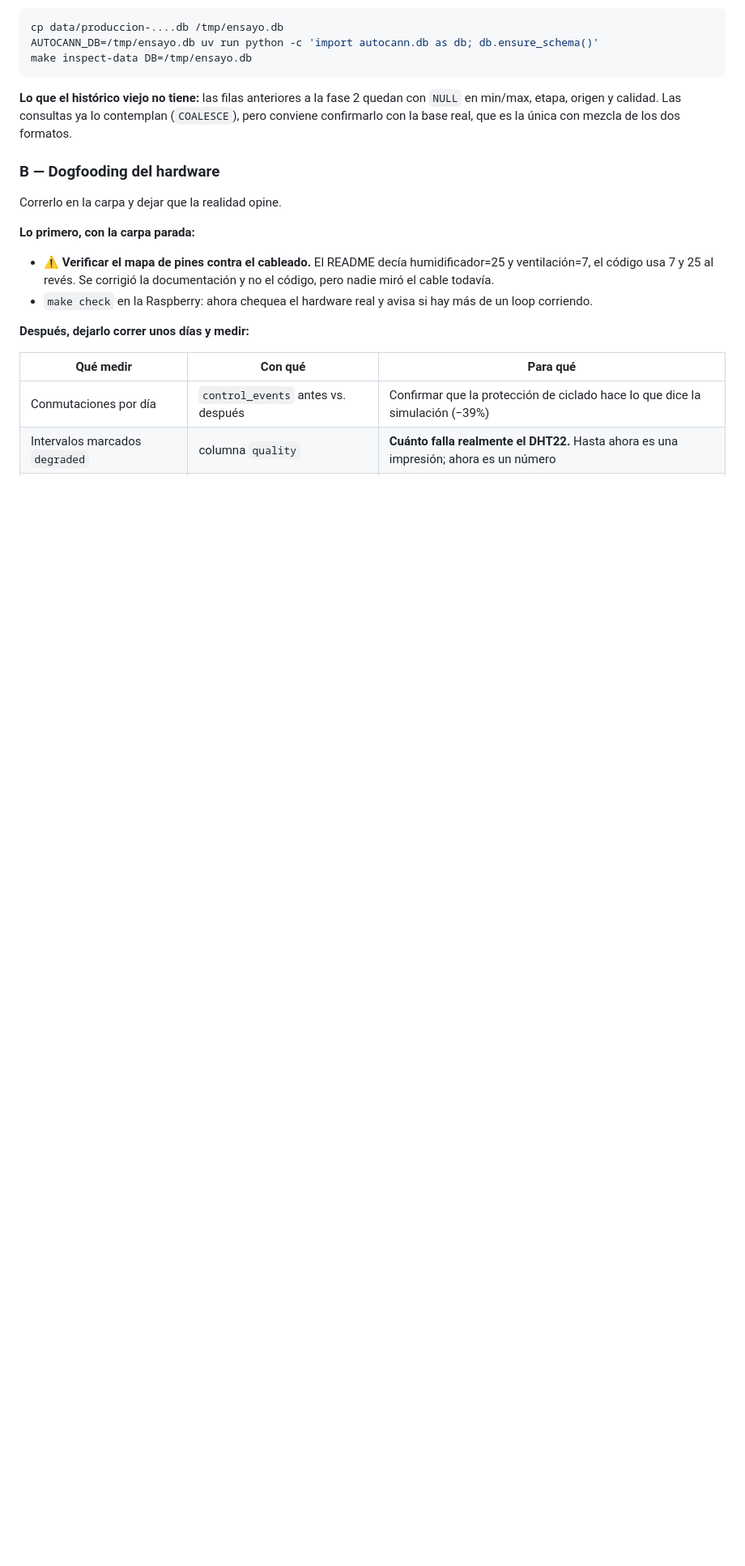
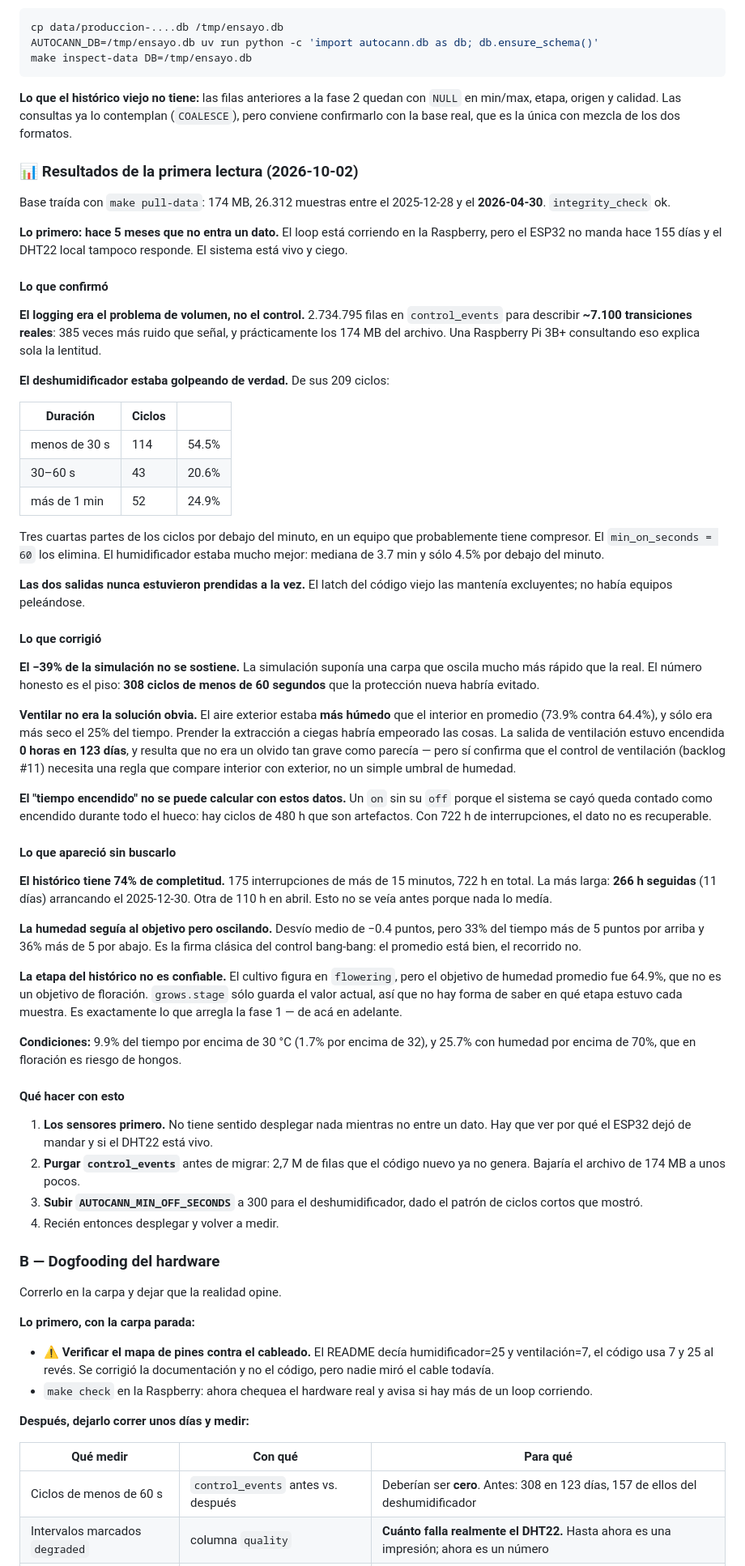
Before and after one commit to jereantequera/Autocann, a Markdown page: ROADMAP.md, the part around the change. Shown at 81% size. Drawn GitHub-style; blank space fills up the shorter version.

Commit message:
📊 Record what the real production data says, and correct a claim it contradicts
Pulled the production database (174 MB, 26,312 samples, 2025-12-28 to
2026-04-30) and ran the inspection over it. Findings in ROADMAP.md.

The simulation's "-39% fewer switches" does not survive contact with the real
history: the model assumed a tent that oscillates far faster than this one. The
claim that does hold is the floor — 308 cycles ran for under 60 seconds and the
new minimum on-time removes all of them. Both places that quoted the simulation
now say so.

What the data confirmed: the logging, not the control, was the volume problem —
2,734,795 control_events rows describe about 7,100 real transitions, which is
385x more noise than signal and essentially the whole 174 MB. And the
dehumidifier genuinely was short-cycling: 75% of its 209 cycles ran for under a
minute, 54% under thirty seconds, on a device that likely has a compressor.

What it contradicted: ventilating was not the obvious fix. Outside air averaged
more humid than inside (73.9% vs 64.4%) and was only drier a quarter of the
time, so switching the extraction on blindly would have made things worse. That
turns backlog item #11 from "add a humidity threshold" into "compare inside with
outside".

What turned up unasked: the history is only 74% complete, with 722 hours of
outages including one run of 266 hours; humidity tracked its target on average
while swinging more than 5 points either side two thirds of the time; and the
stage recorded against the samples cannot be trusted, which is precisely what
phase 1 fixes going forward.

Also: no data has arrived in five months. The loop is running on the Pi but the
ESP32 has been silent for 155 days and the local DHT22 is not responding either.
Nothing should be deployed until a reading comes in.

```diff
--- a/ROADMAP.md
+++ b/ROADMAP.md
@@ -704,6 +704,86 @@ make inspect-data DB=/tmp/ensayo.db
 (`COALESCE`), pero conviene confirmarlo con la base real, que es la única con
 mezcla de los dos formatos.
 
+### 📊 Resultados de la primera lectura (2026-10-02)
+
+Base traída con `make pull-data`: 174 MB, 26.312 muestras entre el 2025-12-28 y
+el **2026-04-30**. `integrity_check` ok.
+
+**Lo primero: hace 5 meses que no entra un dato.** El loop está corriendo en la
+Raspberry, pero el ESP32 no manda hace 155 días y el DHT22 local tampoco
+responde. El sistema está vivo y ciego.
+
+#### Lo que confirmó
+
+**El logging era el problema de volumen, no el control.** 2.734.795 filas en
+`control_events` para describir **~7.100 transiciones reales**: 385 veces más
+ruido que señal, y prácticamente los 174 MB del archivo. Una Raspberry Pi 3B+
+consultando eso explica sola la lentitud.
+
+**El deshumidificador estaba golpeando de verdad.** De sus 209 ciclos:
+
+| Duración | Ciclos | |
+|---|---|---|
+| menos de 30 s | 114 | 54.5% |
+| 30–60 s | 43 | 20.6% |
+| más de 1 min | 52 | 24.9% |
+
+Tres cuartas partes de los ciclos por debajo del minuto, en un equipo que
+probablemente tiene compresor. El `min_on_seconds = 60` los elimina. El
+humidificador estaba mucho mejor: mediana de 3.7 min y sólo 4.5% por debajo del
+minuto.
+
+**Las dos salidas nunca estuvieron prendidas a la vez.** El latch del código
+viejo las mantenía excluyentes; no había equipos peleándose.
+
+#### Lo que corrigió
+
+**El −39% de la simulación no se sostiene.** La simulación suponía una carpa que
+oscila mucho más rápido que la real. El número honesto es el piso: **308 ciclos
+de menos de 60 segundos** que la protección nueva habría evitado.
+
+**Ventilar no era la solución obvia.** El aire exterior estaba **más húmedo** que
+el interior en promedio (73.9% contra 64.4%), y sólo era más seco el 25% del
+tiempo. Prender la extracción a ciegas habría empeorado las cosas. La salida de
+ventilación estuvo encendida **0 horas en 123 días**, y resulta que no era un
+olvido tan grave como parecía — pero sí confirma que el control de ventilación
+(backlog #11) necesita una regla que compare interior con exterior, no un simple
+umbral de humedad.
+
+**El "tiempo encendido" no se puede calcular con estos datos.** Un `on` sin su
+`off` porque el sistema se cayó queda contado como encendido durante todo el
+hueco: hay ciclos de 480 h que son artefactos. Con 722 h de interrupciones, el
+dato no es recuperable.
+
+#### Lo que apareció sin buscarlo
+
+**El histórico tiene 74% de completitud.** 175 interrupciones de más de 15
+minutos, 722 h en total. La más larga: **266 h seguidas** (11 días) arrancando el
+2025-12-30. Otra de 110 h en abril. Esto no se veía antes porque nada lo medía.
+
+**La humedad seguía al objetivo pero oscilando.** Desvío medio de −0.4 puntos,
+pero 33% del tiempo más de 5 puntos por arriba y 36% más de 5 por abajo. Es la
+firma clásica del control bang-bang: el promedio está bien, el recorrido no.
+
+**La etapa del histórico no es confiable.** El cultivo figura en `flowering`,
+pero el objetivo de humedad promedio fue 64.9%, que no es un objetivo de
+floración. `grows.stage` sólo guarda el valor actual, así que no hay forma de
+saber en qué etapa estuvo cada muestra. Es exactamente lo que arregla la fase 1 —
+de acá en adelante.
+
+**Condiciones:** 9.9% del tiempo por encima de 30 °C (1.7% por encima de 32), y
+25.7% con humedad por encima de 70%, que en floración es riesgo de hongos.
+
+#### Qué hacer con esto
+
+1. **Los sensores primero.** No tiene sentido desplegar nada mientras no entre un
+   dato. Hay que ver por qué el ESP32 dejó de mandar y si el DHT22 está vivo.
+2. **Purgar `control_events`** antes de migrar: 2,7 M de filas que el código
+   nuevo ya no genera. Bajaría el archivo de 174 MB a unos pocos.
+3. **Subir `AUTOCANN_MIN_OFF_SECONDS`** a 300 para el deshumidificador, dado el
+   patrón de ciclos cortos que mostró.
+4. Recién entonces desplegar y volver a medir.
+
 ### B — Dogfooding del hardware
 
 Correrlo en la carpa y dejar que la realidad opine.
@@ -720,7 +800,7 @@ Correrlo en la carpa y dejar que la realidad opine.
 
 | Qué medir | Con qué | Para qué |
 |---|---|---|
-| Conmutaciones por día | `control_events` antes vs. después | Confirmar que la protección de ciclado hace lo que dice la simulación (−39%) |
+| Ciclos de menos de 60 s | `control_events` antes vs. después | Deberían ser **cero**. Antes: 308 en 123 días, 157 de ellos del deshumidificador |
 | Intervalos marcados `degraded` | columna `quality` | **Cuánto falla realmente el DHT22.** Hasta ahora es una impresión; ahora es un número |
 | Oscilación real dentro del intervalo | `temperature_min/max` | Si la banda es ancha, el equipo está sobredimensionado o los mínimos son muy cortos |
 | Huecos en el histórico | marcadores de hueco | Cuántas veces se cayó el sistema y por qué |
```
Also changed, not shown: CHANGELOG.md (+9 -0 lines).
